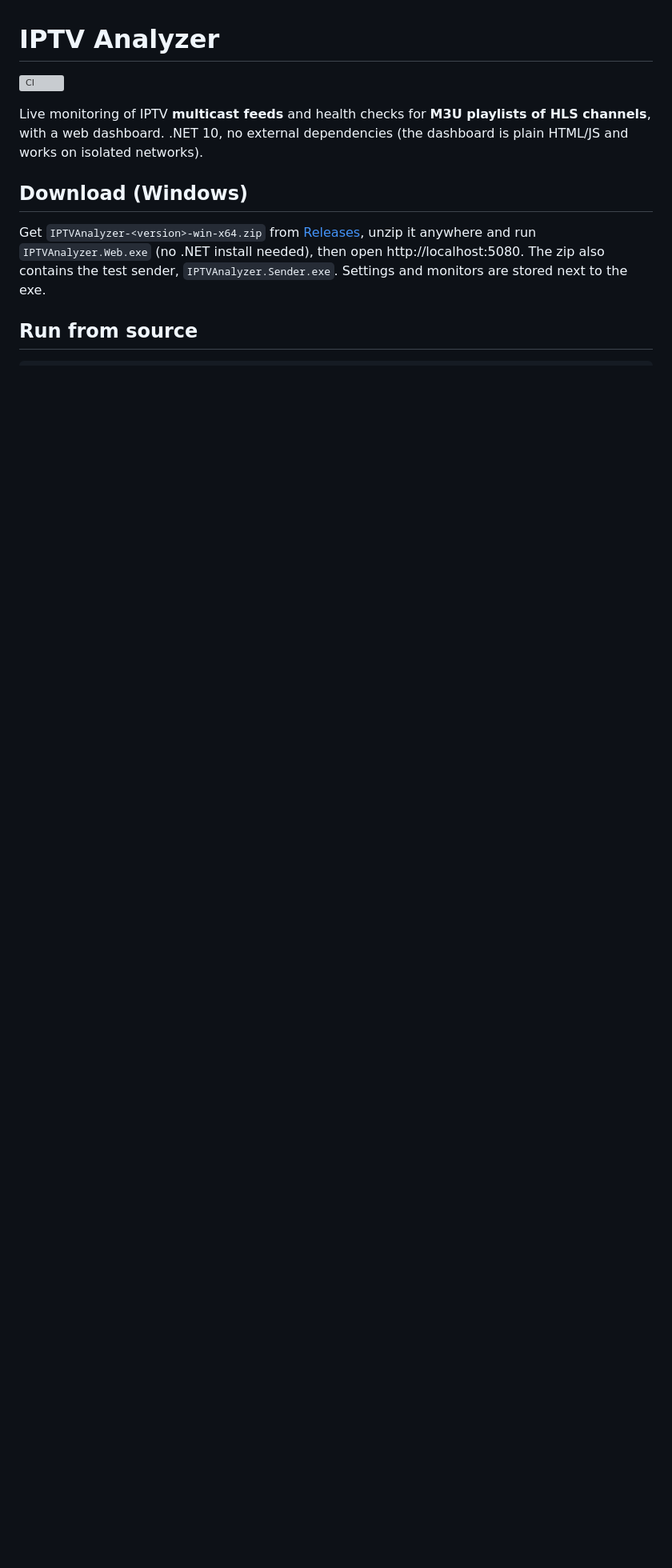
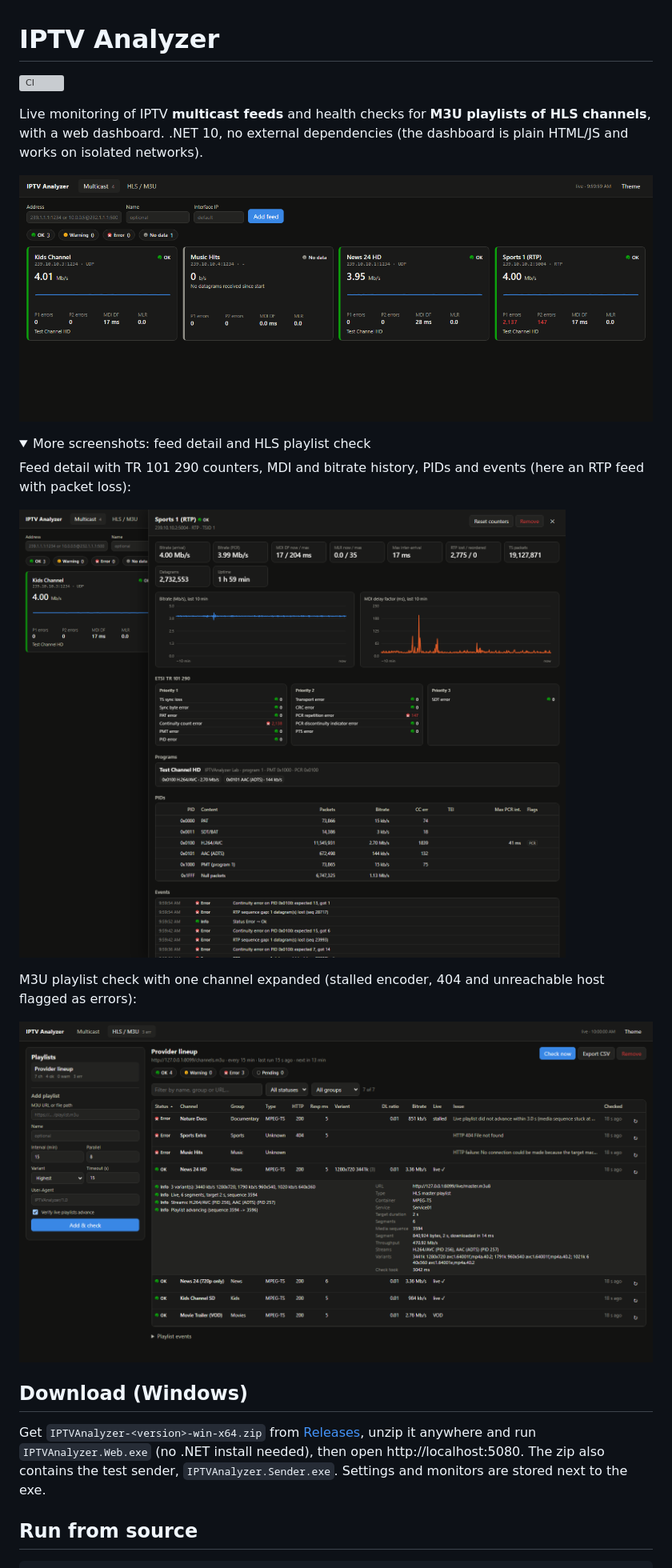
Before and after one commit to fredfeldman/IPTVAnalyzer, a Markdown page: README.md, the part around one of its changes. Shown at 80% size. GitHub-like rendering; pictures changed too: docs/images/hls-channels.png (added), docs/images/multicast-detail.png (added), docs/images/multicast-overview.png (added); folded sections open; blank space fills up the shorter version; grey boxes are pictures that could not be loaded.

```diff
--- a/README.md
+++ b/README.md
@@ -4,3 +4,17 @@
 
 Live monitoring of IPTV **multicast feeds** and health checks for **M3U playlists of HLS channels**, with a web dashboard.
 .NET 10, no external dependencies (the dashboard is plain HTML/JS and works on isolated networks).
+
+![Multicast feeds overview](docs/images/multicast-overview.png)
+
+<details>
+<summary>More screenshots: feed detail and HLS playlist check</summary>
+
+Feed detail with TR 101 290 counters, MDI and bitrate history, PIDs and events (here an RTP feed with packet loss):
+
+![Multicast feed detail](docs/images/multicast-detail.png)
+
+M3U playlist check with one channel expanded (stalled encoder, 404 and unreachable host flagged as errors):
+
+![HLS playlist check](docs/images/hls-channels.png)
+
```
Also changed, not shown: other parts of README.md (+1 -0 lines), 1 other file.
